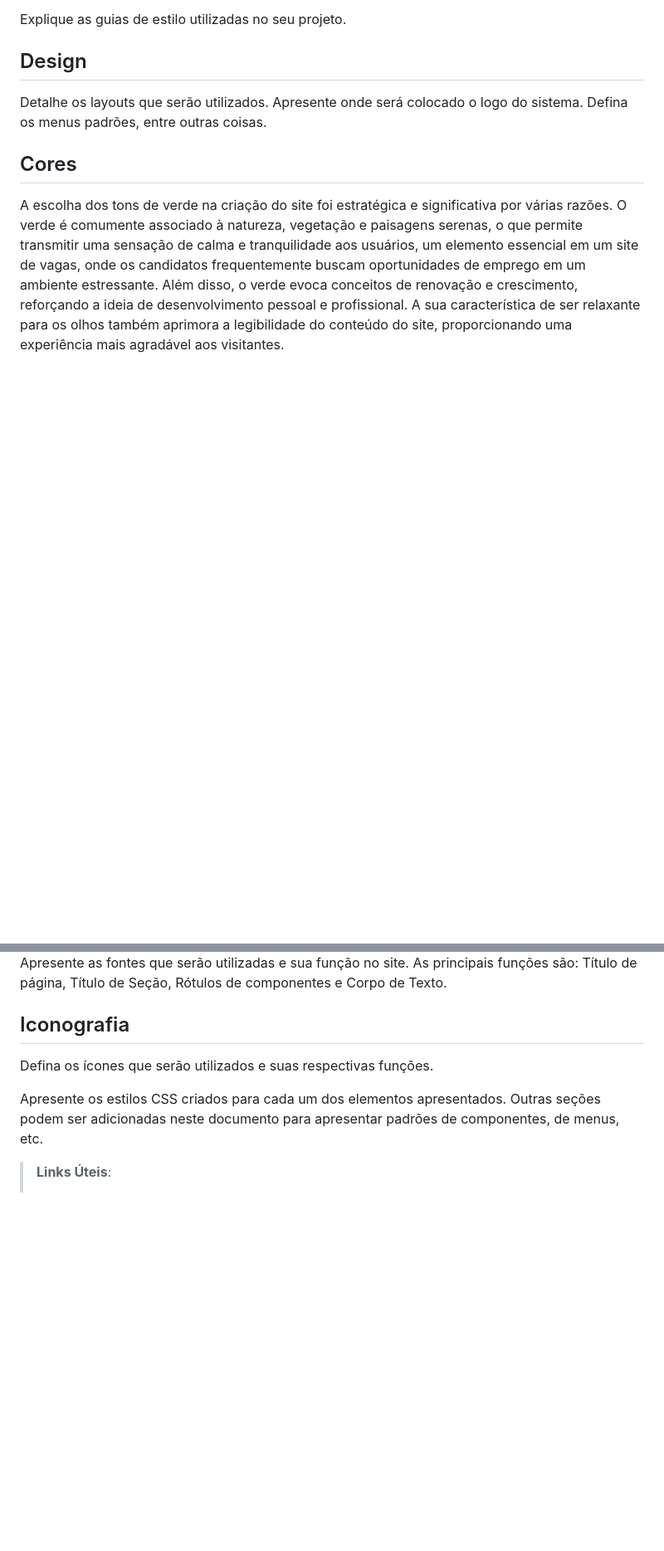
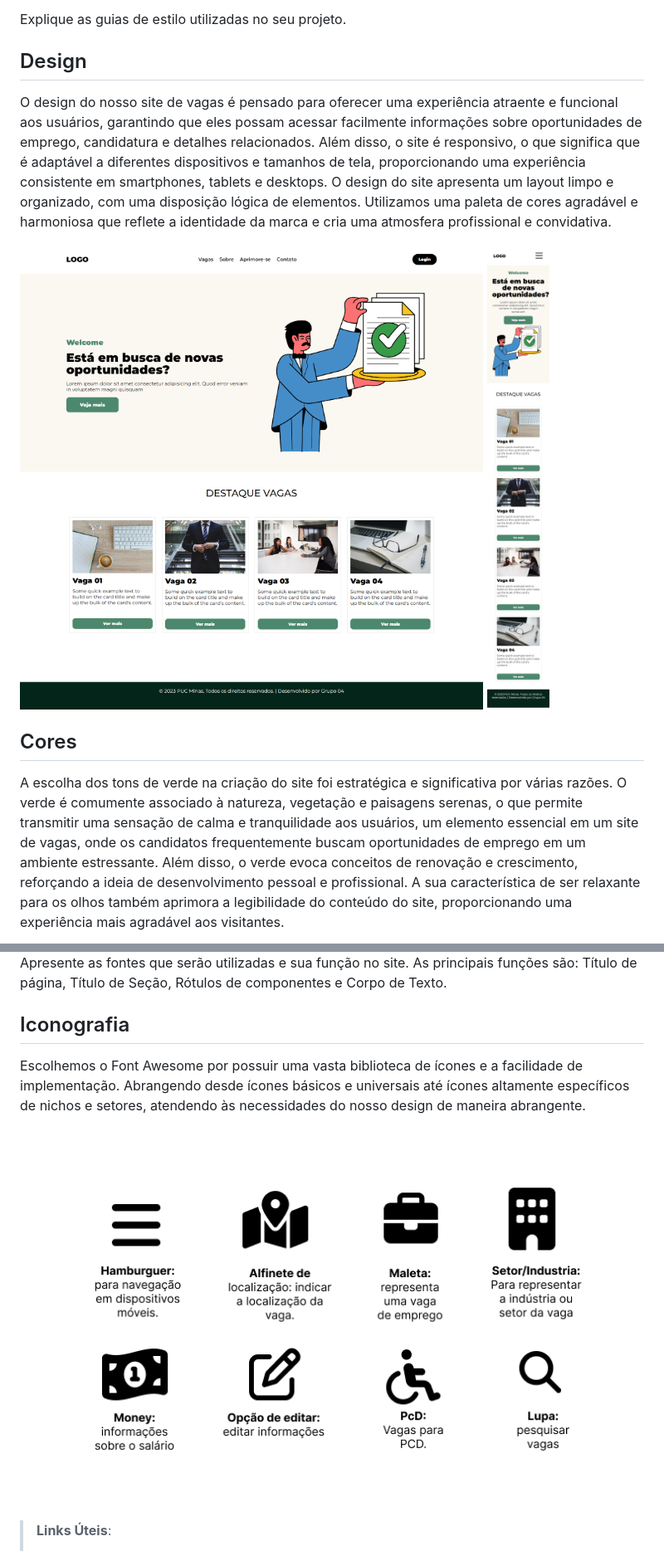
Before and after one commit to ICEI-PUC-Minas-PMV-SI/pmv-si-2023-2-pe1-t3-projetocarreiras, a Markdown page: docs/template.md, 2 parts joined by grey strips. Shown: that part at 83% size. Drawn GitHub-style; pictures changed too: docs/img/design/iconografia.png (added), docs/img/design/img01.png (added), docs/img/design/img2.png (added); blank space fills up the shorter version.

Commit message:
atualiza template

```diff
--- a/docs/template.md
+++ b/docs/template.md
@@ -6,7 +6,10 @@ Explique as guias de estilo utilizadas no seu projeto.
 
 ## Design
 
-Detalhe os layouts que serão utilizados. Apresente onde será colocado o logo do sistema. Defina os menus padrões, entre outras coisas.
+O design do nosso site de vagas é pensado para oferecer uma experiência atraente e funcional aos usuários, garantindo que eles possam acessar facilmente informações sobre oportunidades de emprego, candidatura e detalhes relacionados. Além disso, o site é responsivo, o que significa que é adaptável a diferentes dispositivos e tamanhos de tela, proporcionando uma experiência consistente em smartphones, tablets e desktops. O design do site apresenta um layout limpo e organizado, com uma disposição lógica de elementos. Utilizamos uma paleta de cores agradável e harmoniosa que reflete a identidade da marca e cria uma atmosfera profissional e convidativa.
+
+![img](../docs/img/design/img01.png)
+![img](../docs/img/design/img2.png)
 
 
 ## Cores
@@ -29,10 +32,9 @@ Apresente as fontes que serão utilizadas e sua função no site. As principais
 
 ## Iconografia
 
-Defina os ícones que serão utilizados e suas respectivas funções.
+Escolhemos o Font Awesome  por possuir uma vasta biblioteca de ícones e a facilidade de implementação. Abrangendo desde ícones básicos e universais até ícones altamente específicos de nichos e setores, atendendo às necessidades do nosso design de maneira abrangente.
 
-Apresente os estilos CSS criados para cada um dos elementos apresentados.
-Outras seções podem ser adicionadas neste documento para apresentar padrões de componentes, de menus, etc.
+![Icones](../docs/img/design/iconografia.png)
 
 
 > **Links Úteis**:
```
